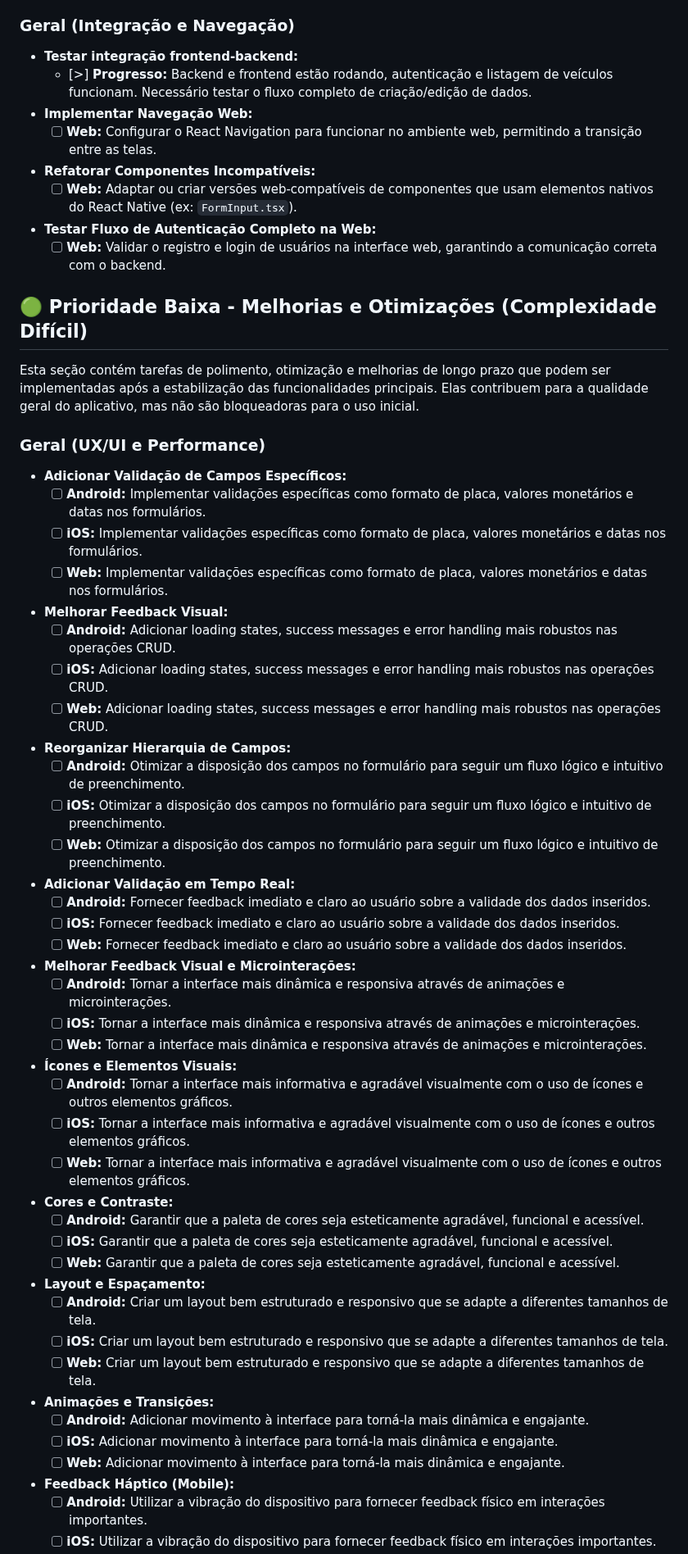
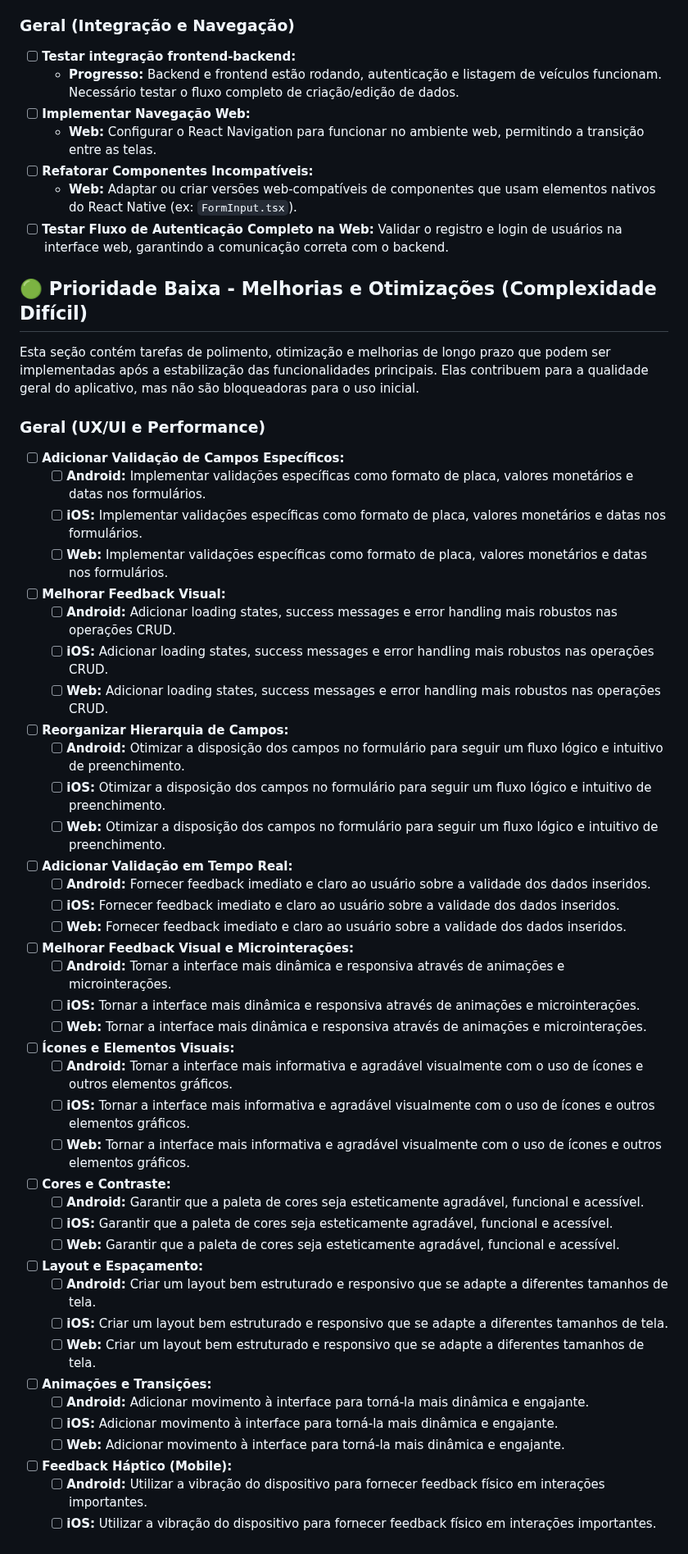
Before and after one commit to fwagnersilva/GiroPro, a Markdown page: docs/03_explicacoes/09_progresso.md, the part around one of its changes. Shown at 82% size. Drawn GitHub-style.

```diff
--- a/docs/03_explicacoes/09_progresso.md
+++ b/docs/03_explicacoes/09_progresso.md
@@ -156,14 +156,13 @@ Esta seção inclui tarefas que adicionam valor significativo ao aplicativo, mas
 
 ### Geral (Integração e Navegação)
 
-*   **Testar integração frontend-backend:**
-    *   [>] **Progresso:** Backend e frontend estão rodando, autenticação e listagem de veículos funcionam. Necessário testar o fluxo completo de criação/edição de dados.
-*   **Implementar Navegação Web:**
-    *   [ ] **Web:** Configurar o React Navigation para funcionar no ambiente web, permitindo a transição entre as telas.
-*   **Refatorar Componentes Incompatíveis:**
-    *   [ ] **Web:** Adaptar ou criar versões web-compatíveis de componentes que usam elementos nativos do React Native (ex: `FormInput.tsx`).
-*   **Testar Fluxo de Autenticação Completo na Web:**
-    *   [ ] **Web:** Validar o registro e login de usuários na interface web, garantindo a comunicação correta com o backend.
+*   [ ] **Testar integração frontend-backend:**
+    *   **Progresso:** Backend e frontend estão rodando, autenticação e listagem de veículos funcionam. Necessário testar o fluxo completo de criação/edição de dados.
+*   [ ] **Implementar Navegação Web:**
+    *   **Web:** Configurar o React Navigation para funcionar no ambiente web, permitindo a transição entre as telas.
+*   [ ] **Refatorar Componentes Incompatíveis:**
+    *   **Web:** Adaptar ou criar versões web-compatíveis de componentes que usam elementos nativos do React Native (ex: `FormInput.tsx`).
+*   [ ] **Testar Fluxo de Autenticação Completo na Web:** Validar o registro e login de usuários na interface web, garantindo a comunicação correta com o backend.
 
 ## 🟢 Prioridade Baixa - Melhorias e Otimizações (Complexidade Difícil)
 
@@ -171,42 +170,42 @@ Esta seção contém tarefas de polimento, otimização e melhorias de longo pra
 
 ### Geral (UX/UI e Performance)
 
-*   **Adicionar Validação de Campos Específicos:**
+*   [ ] **Adicionar Validação de Campos Específicos:**
     *   [ ] **Android:** Implementar validações específicas como formato de placa, valores monetários e datas nos formulários.
     *   [ ] **iOS:** Implementar validações específicas como formato de placa, valores monetários e datas nos formulários.
     *   [ ] **Web:** Implementar validações específicas como formato de placa, valores monetários e datas nos formulários.
-*   **Melhorar Feedback Visual:**
+*   [ ] **Melhorar Feedback Visual:**
     *   [ ] **Android:** Adicionar loading states, success messages e error handling mais robustos nas operações CRUD.
     *   [ ] **iOS:** Adicionar loading states, success messages e error handling mais robustos nas operações CRUD.
     *   [ ] **Web:** Adicionar loading states, success messages e error handling mais robustos nas operações CRUD.
-*   **Reorganizar Hierarquia de Campos:**
+*   [ ] **Reorganizar Hierarquia de Campos:**
     *   [ ] **Android:** Otimizar a disposição dos campos no formulário para seguir um fluxo lógico e intuitivo de preenchimento.
     *   [ ] **iOS:** Otimizar a disposição dos campos no formulário para seguir um fluxo lógico e intuitivo de preenchimento.
     *   [ ] **Web:** Otimizar a disposição dos campos no formulário para seguir um fluxo lógico e intuitivo de preenchimento.
-*   **Adicionar Validação em Tempo Real:**
+*   [ ] **Adicionar Validação em Tempo Real:**
     *   [ ] **Android:** Fornecer feedback imediato e claro ao usuário sobre a validade dos dados inseridos.
     *   [ ] **iOS:** Fornecer feedback imediato e claro ao usuário sobre a validade dos dados inseridos.
     *   [ ] **Web:** Fornecer feedback imediato e claro ao usuário sobre a validade dos dados inseridos.
-*   **Melhorar Feedback Visual e Microinterações:**
+*   [ ] **Melhorar Feedback Visual e Microinterações:**
     *   [ ] **Android:** Tornar a interface mais dinâmica e responsiva através de animações e microinterações.
     *   [ ] **iOS:** Tornar a interface mais dinâmica e responsiva através de animações e microinterações.
     *   [ ] **Web:** Tornar a interface mais dinâmica e responsiva através de animações e microinterações.
-*   **Ícones e Elementos Visuais:**
+*   [ ] **Ícones e Elementos Visuais:**
     *   [ ] **Android:** Tornar a interface mais informativa e agradável visualmente com o uso de ícones e outros elementos gráficos.
     *   [ ] **iOS:** Tornar a interface mais informativa e agradável visualmente com o uso de ícones e outros elementos gráficos.
     *   [ ] **Web:** Tornar a interface mais informativa e agradável visualmente com o uso de ícones e outros elementos gráficos.
-*   **Cores e Contraste:**
+*   [ ] **Cores e Contraste:**
     *   [ ] **Android:** Garantir que a paleta de cores seja esteticamente agradável, funcional e acessível.
     *   [ ] **iOS:** Garantir que a paleta de cores seja esteticamente agradável, funcional e acessível.
     *   [ ] **Web:** Garantir que a paleta de cores seja esteticamente agradável, funcional e acessível.
-*   **Layout e Espaçamento:**
+*   [ ] **Layout e Espaçamento:**
     *   [ ] **Android:** Criar um layout bem estruturado e responsivo que se adapte a diferentes tamanhos de tela.
     *   [ ] **iOS:** Criar um layout bem estruturado e responsivo que se adapte a diferentes tamanhos de tela.
     *   [ ] **Web:** Criar um layout bem estruturado e responsivo que se adapte a diferentes tamanhos de tela.
-*   **Animações e Transições:**
+*   [ ] **Animações e Transições:**
     *   [ ] **Android:** Adicionar movimento à interface para torná-la mais dinâmica e engajante.
     *   [ ] **iOS:** Adicionar movimento à interface para torná-la mais dinâmica e engajante.
     *   [ ] **Web:** Adicionar movimento à interface para torná-la mais dinâmica e engajante.
-*   **Feedback Háptico (Mobile):**
+*   [ ] **Feedback Háptico (Mobile):**
     *   [ ] **Android:** Utilizar a vibração do dispositivo para fornecer feedback físico em interações importantes.
     *   [ ] **iOS:** Utilizar a vibração do dispositivo para fornecer feedback físico em interações importantes.
```
Also changed, not shown: other parts of docs/03_explicacoes/09_progresso.md (+16 -80 lines).
